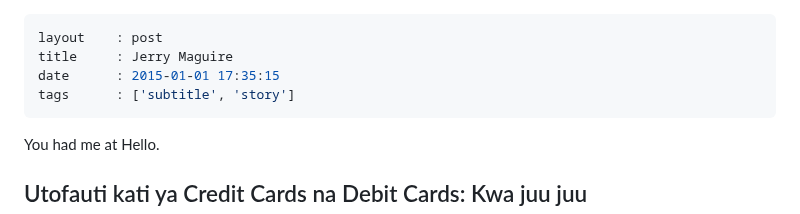
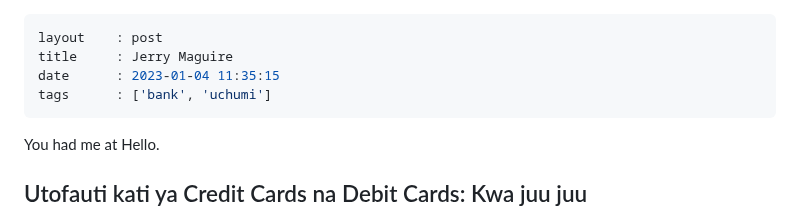
Before and after one commit to kazz54/congenial-rotary-phone, a Markdown page: views/quotes/jerry-maguire.md, the part around the change. Rendered like a GitHub page.

```diff
--- a/views/quotes/jerry-maguire.md
+++ b/views/quotes/jerry-maguire.md
@@ -1,8 +1,8 @@
 ---
 layout    : post
 title     : Jerry Maguire
-date      : 2015-01-01 17:35:15
-tags      : ['subtitle', 'story']
+date      : 2023-01-04 11:35:15
+tags      : ['bank', 'uchumi']
 ---
 
 You had me at Hello.
```
